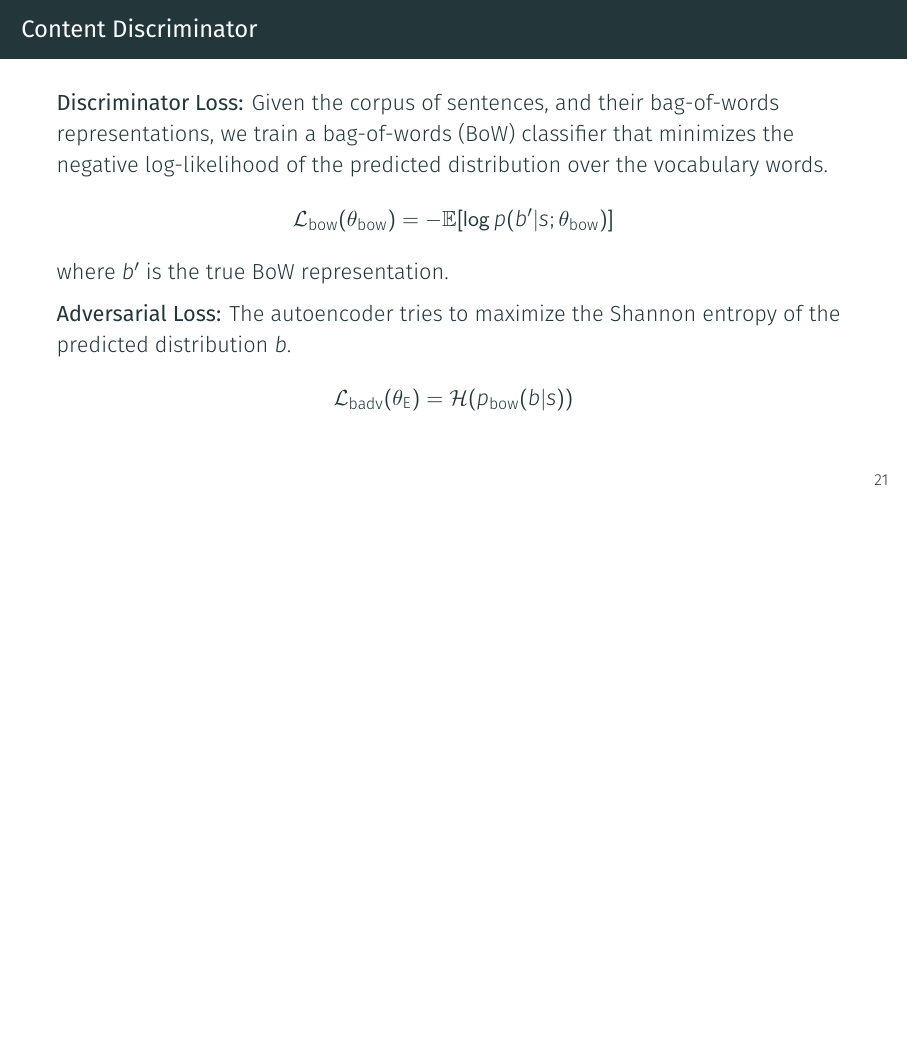
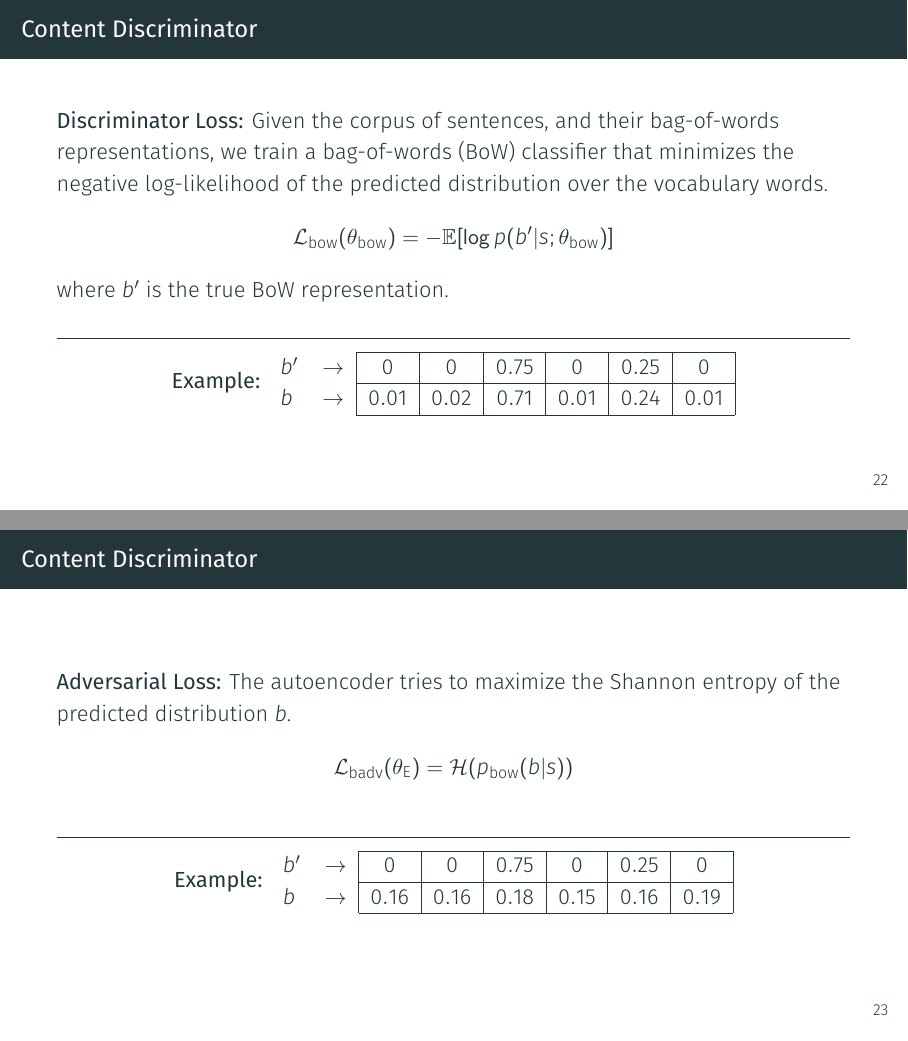
Before and after one commit to vineetjohn/uw-mmath-thesis-presentation, LaTeX slides (presentation.tex): page 26 of 59 before the commit and pages 27 and 28 of 61 after it, the two joined at a grey line, the shorter picture padded with empty space. Compiled offline with XeLaTeX; a missing font is replaced by an installed copy or a similar font.

Commit message:
Add illustrative examples for each auxilliary loss

```diff
--- a/presentation.tex
+++ b/presentation.tex
@@ -246,11 +285,37 @@
 	\end{equation*}
 	where $b'$ is the true BoW representation.
 
+	\noindent\rule{\textwidth}{0.5pt}
+
+	\centering
+	\textbf{Example:}
+	\begin{tabular}{ l  c | c | c | c | c | c | c |}
+		\cline{3-8}
+		$b'$ & $\rightarrow$ & $0$    & $0$    & $0.75$ & $0$    & $0.25$ & $0$    \\
+		\cline{3-8}
+		$b$  & $\rightarrow$ & $0.01$ & $0.02$ & $0.71$ & $0.01$ & $0.24$ & $0.01$ \\
+		\cline{3-8}
+	\end{tabular}
+\end{frame}
+
+\begin{frame}{Content Discriminator}
 	\textbf{Adversarial Loss:}
 	The autoencoder tries to maximize the Shannon entropy of the predicted distribution $b$.
 	\begin{equation*}
 		\loss{badv}(\param{E}) = \mathcal{H}(p_\text{bow}(b|s))
 	\end{equation*}
+
+	\noindent\rule{\textwidth}{0.5pt}
+
+	\centering
+	\textbf{Example:}
+	\begin{tabular}{ l  c | c | c | c | c | c | c |}
+		\cline{3-8}
+		$b'$ & $\rightarrow$ & $0$    & $0$    & $0.75$ & $0$    & $0.25$ & $0$    \\
+		\cline{3-8}
+		$b$  & $\rightarrow$ & $0.16$ & $0.16$ & $0.18$ & $0.15$ & $0.16$ & $0.19$ \\
+		\cline{3-8}
+	\end{tabular}
 \end{frame}
 
 \begin{frame}{Model Training}
```
Also changed, not shown: presentation.tex (43 more changed lines). Lines whose indentation alone changed are shown as unchanged.
